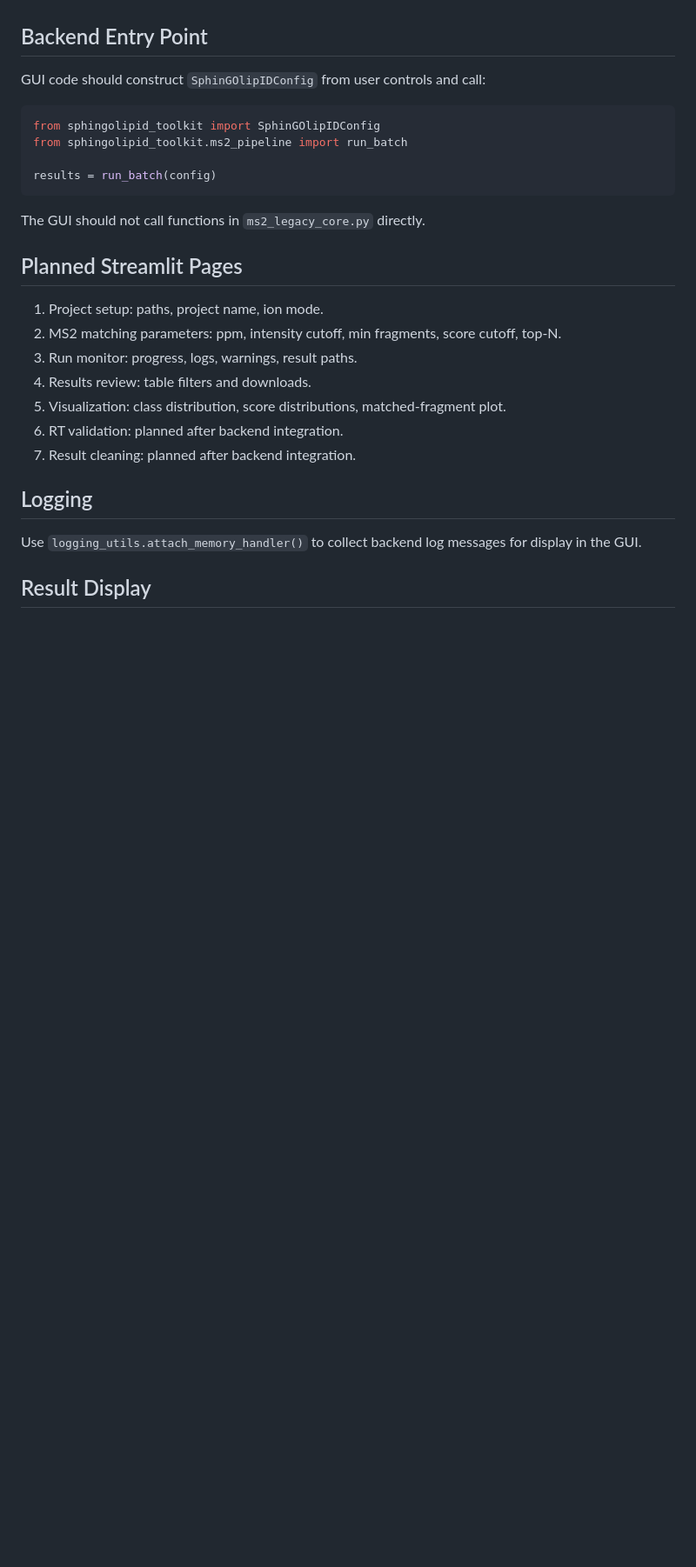
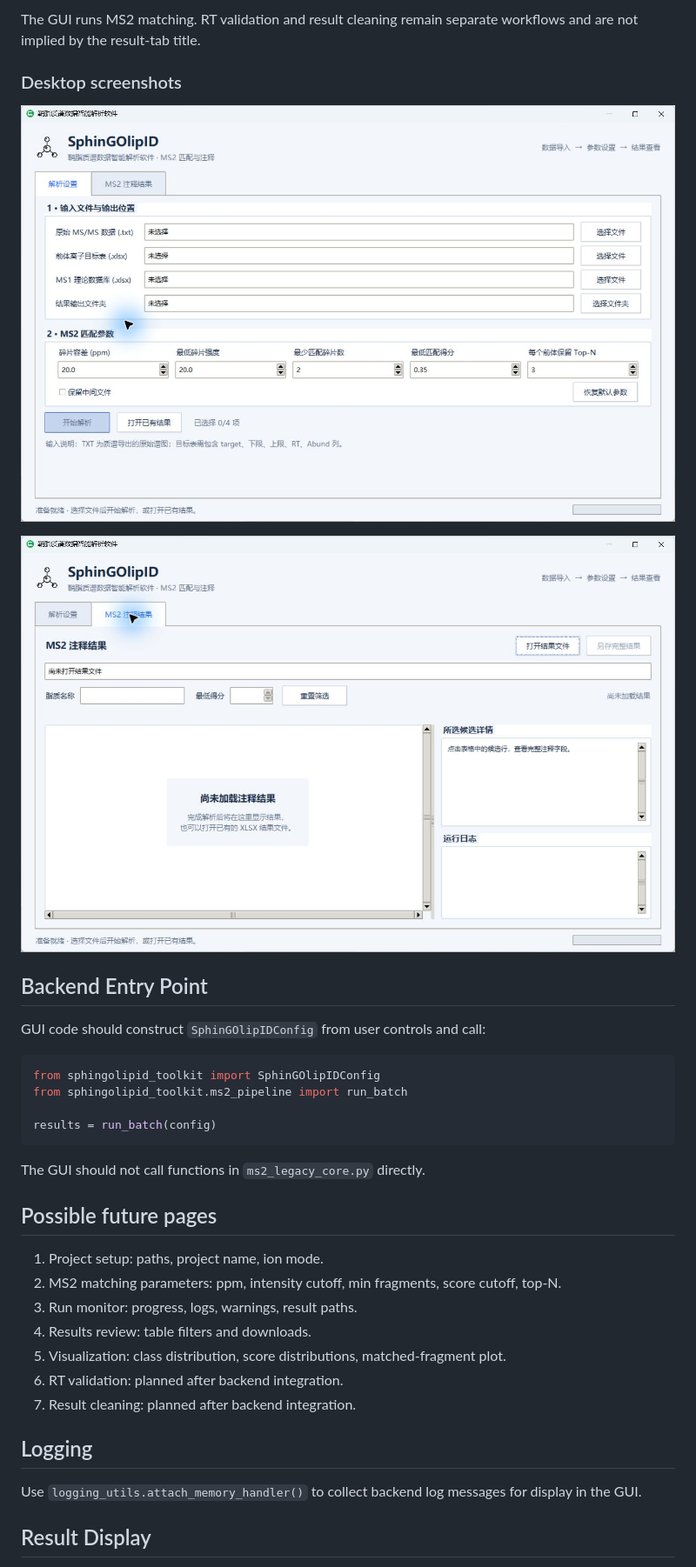
Before and after one commit to yzzx02/SphinGOlipID, a Markdown page: docs/GUI_GUIDE.md, the part around one of its changes. Shown at 87% size. Drawn GitHub-style; pictures changed too: docs/images/gui_results.png (added), docs/images/gui_setup.png (added); blank space fills up the shorter version.

```diff
--- a/docs/GUI_GUIDE.md
+++ b/docs/GUI_GUIDE.md
@@ -4,3 +35,11 @@ The GUI is planned for v0.4. The current v0.3 backend exposes the API that the G
+The GUI runs MS2 matching. RT validation and result cleaning remain separate
+workflows and are not implied by the result-tab title.
+
+### Desktop screenshots
+
+![Setup and matching parameters](images/gui_setup.png)
+
+![MS2 result review before loading a workbook](images/gui_results.png)
 
 ## Backend Entry Point
 
@@ -15,7 +54,7 @@ results = run_batch(config)
 
 The GUI should not call functions in `ms2_legacy_core.py` directly.
 
-## Planned Streamlit Pages
+## Possible future pages
 
 1. Project setup: paths, project name, ion mode.
 2. MS2 matching parameters: ppm, intensity cutoff, min fragments, score cutoff, top-N.
```
Also changed, not shown: other parts of docs/GUI_GUIDE.md (+32 -1 lines), README.md (+7 -3 lines), 2 other files.
